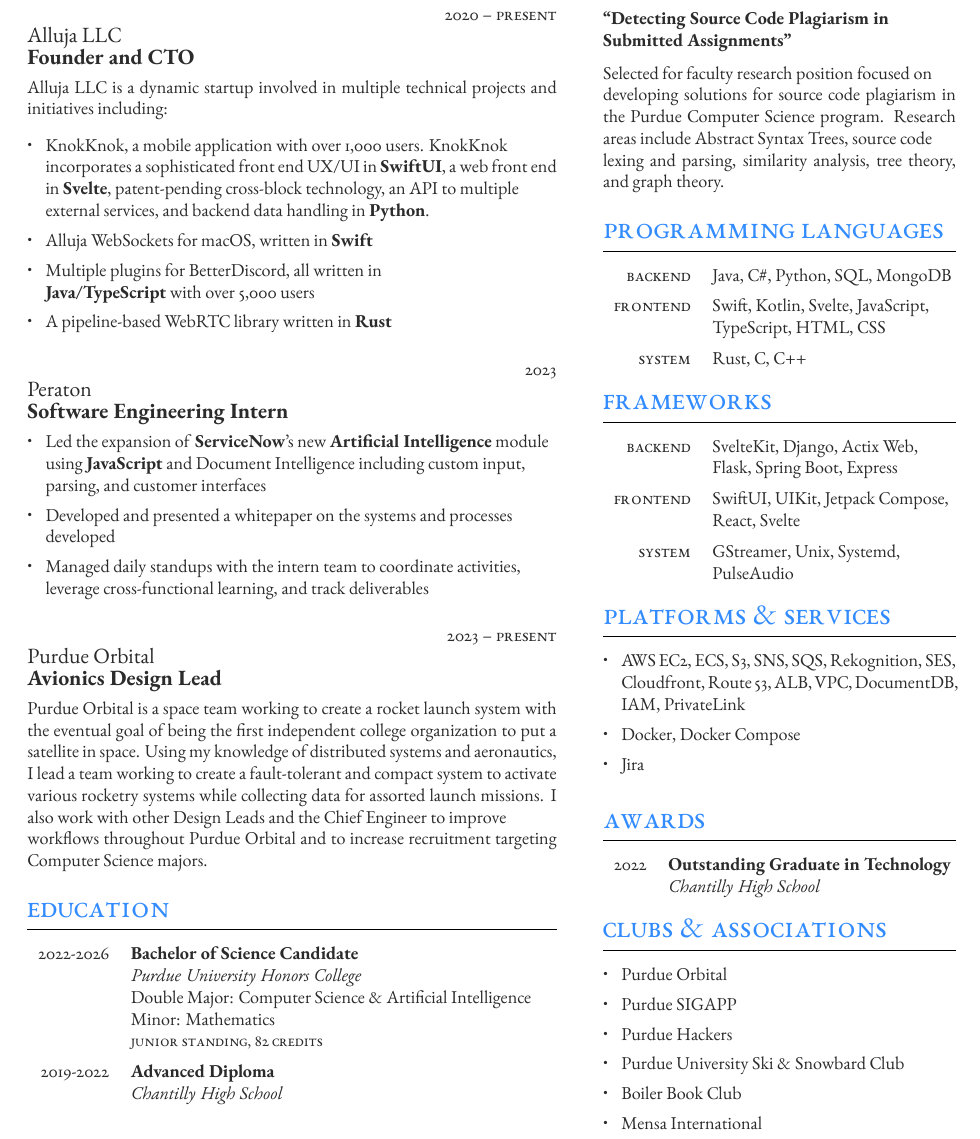
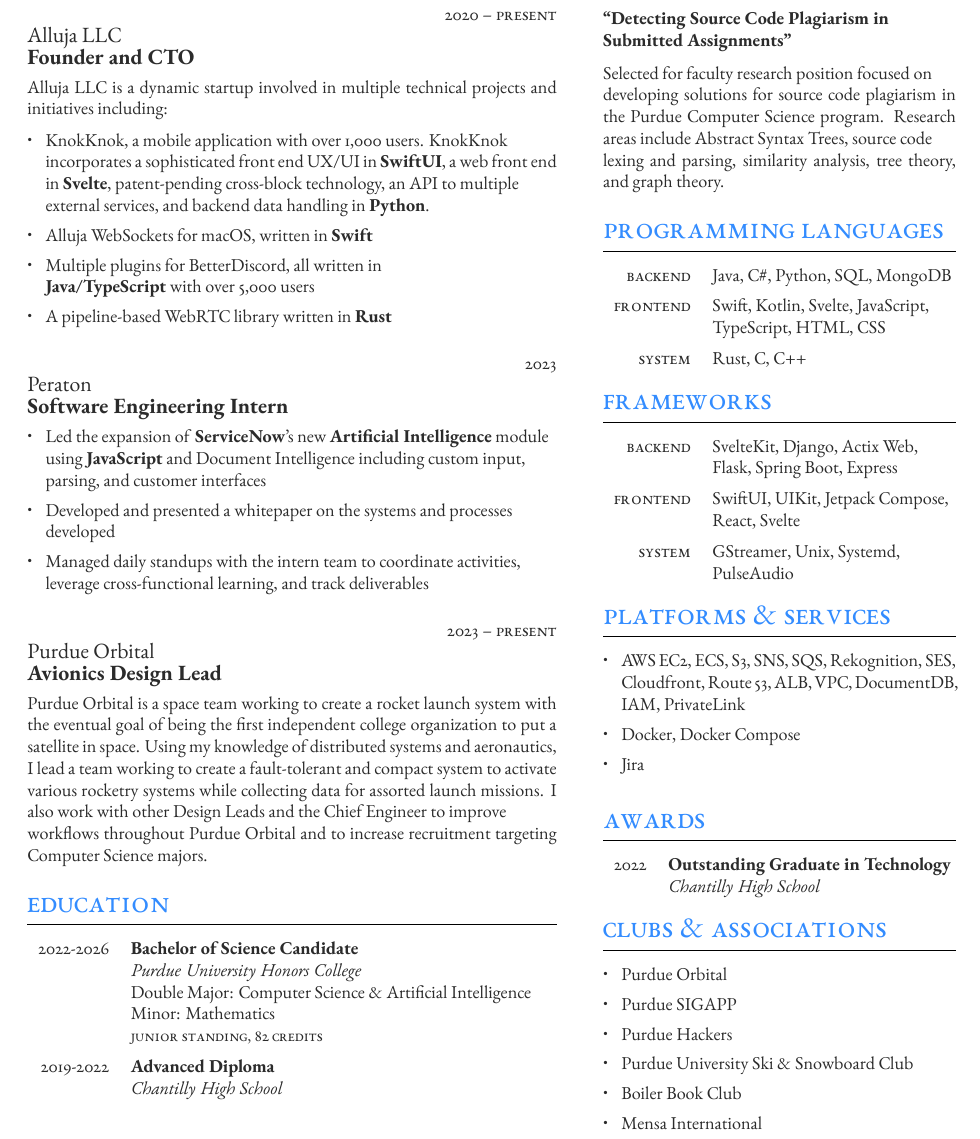
Before and after one commit to ImTheSquid/Resume, a LaTeX CV (JackHoganResume.tex): part of page 1 of 2, cut so that both start at the same text. Compiled offline with XeLaTeX.

Commit message:
Fixed second page overflow

```diff
--- a/JackHoganResume.tex
+++ b/JackHoganResume.tex
@@ -84,7 +84,7 @@
 	{} % FT/PT (full time or part time)
 	{Alluja LLC} % Employer
 	{Founder and CTO} % Job title
-	{Alluja LLC is a dynamic startup involved in multiple technical projects and initiatives including:\begin{itemize}
+	{Alluja LLC is a dynamic startup involved in multiple technical projects and initiatives including:\vspace{-1mm}\begin{itemize}
 		\item KnokKnok, a mobile application with over 1,000 users. KnokKnok\\ incorporates a sophisticated front end UX/UI in \textbf{SwiftUI}, a web front end in \textbf{Svelte}, patent-pending cross-block technology, an API to multiple\\ external services, and backend data handling in \textbf{Python}.
 		\item Alluja WebSockets for macOS, written in \textbf{Swift}
 		\item Multiple plugins for BetterDiscord, all written in \\\textbf{Java/TypeScript} with over 5,000 users
@@ -360,7 +360,7 @@
 	\item Purdue Orbital
 	\item Purdue SIGAPP
 	\item Purdue Hackers
-	\item Purdue University Ski \& Snowbard Club
+	\item Purdue University Ski \& Snowboard Club
 	\item Boiler Book Club
 	\item Mensa International
 \end{itemize}
```
Also changed, not shown: JackHoganResume.pdf.
